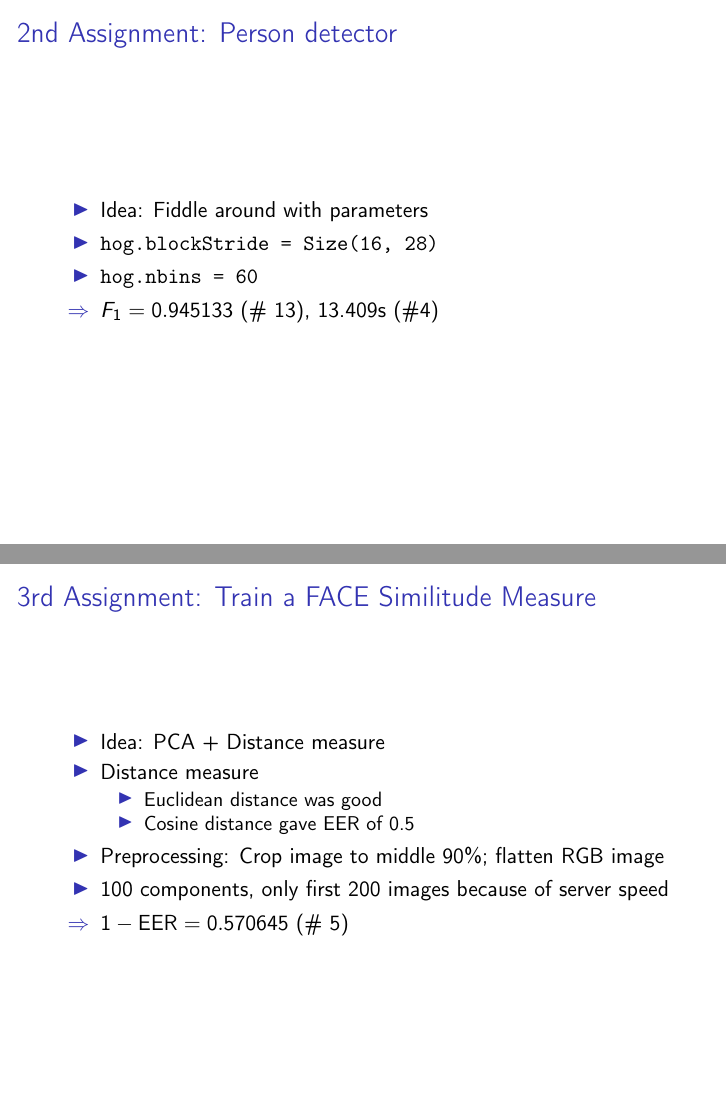
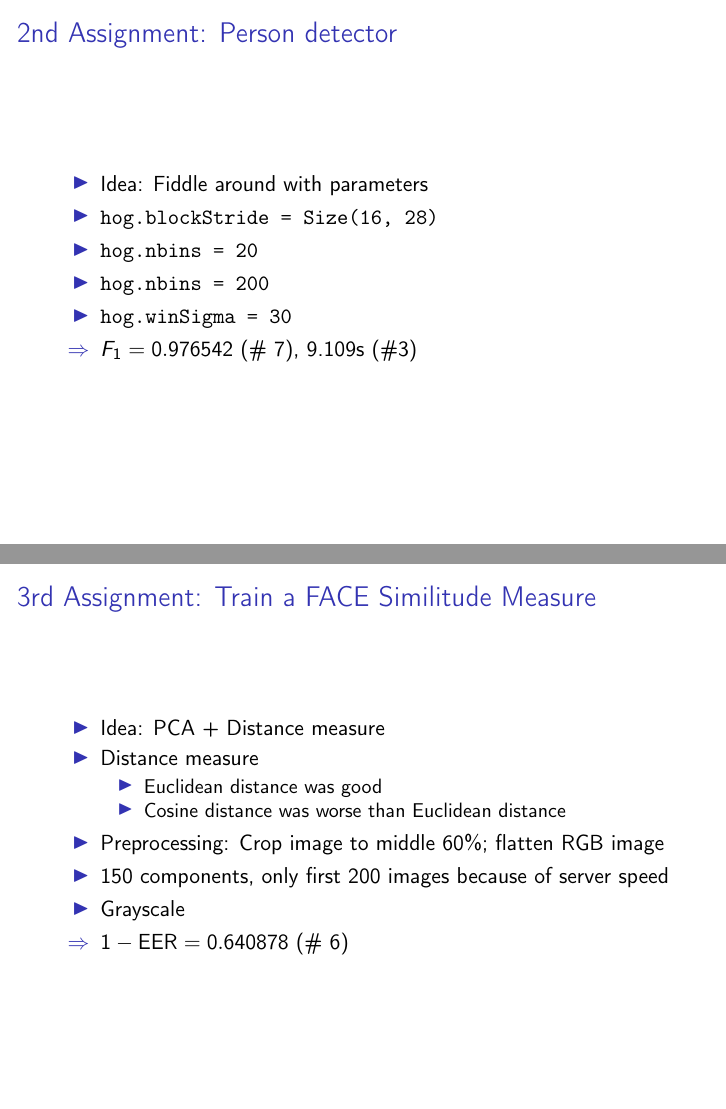
Before and after one commit to MartinThoma/cvhci-presentation, LaTeX slides (Basic.tex): pages 3 and 4 of 4, joined at a grey line. Compiled offline with pdfLaTeX.

Commit message:
Update scores / ranks

```diff
--- a/Basic.tex
+++ b/Basic.tex
@@ -7,7 +7,7 @@
 \usepackage[T1]{fontenc}    % this is needed for correct output of umlauts in pdf
 
 \title{Practical of CV:HCI}
-\subtitle{WS 2016 / 2017}
+\subtitle{WS 2016 / 2017 \# 4 (2.477745)}
 \author[Martin\,Thoma \& Bettina\,Weller\& Yang\,Zhang]
 {%
   \texorpdfstring{
@@ -47,8 +47,10 @@
     \begin{itemize}
         \item Idea: Fiddle around with parameters
         \item \texttt{hog.blockStride = Size(16, 28)}
-        \item \texttt{hog.nbins = 60}
-        \item[$\Rightarrow$] $F_1 = 0.945133$ (\# 13), 13.409s (\#4)
+        \item \texttt{hog.nbins = 20}
+        \item \texttt{hog.nbins = 200}
+        \item \texttt{hog.winSigma = 30}
+        \item[$\Rightarrow$] $F_1 = 0.976542$ (\# 7), 9.109s (\#3)
     \end{itemize}
 \end{frame}
 
@@ -58,11 +60,12 @@
         \item Distance measure
         \begin{itemize}
             \item Euclidean distance was good
-            \item Cosine distance gave EER of 0.5
+            \item Cosine distance was worse than Euclidean distance
         \end{itemize}
-        \item Preprocessing: Crop image to middle 90\%; flatten RGB image
-        \item 100 components, only first 200 images because of server speed
-        \item[$\Rightarrow$] $1- \text{EER} = 0.570645$ (\# 5)
+        \item Preprocessing: Crop image to middle 60\%; flatten RGB image
+        \item 150 components, only first 200 images because of server speed
+        \item Grayscale
+        \item[$\Rightarrow$] $1- \text{EER} = 0.640878$ (\# 6)
     \end{itemize}
 \end{frame}
 
```
Also changed, not shown: Basic.pdf, Basic.tex (2 more changed lines).
